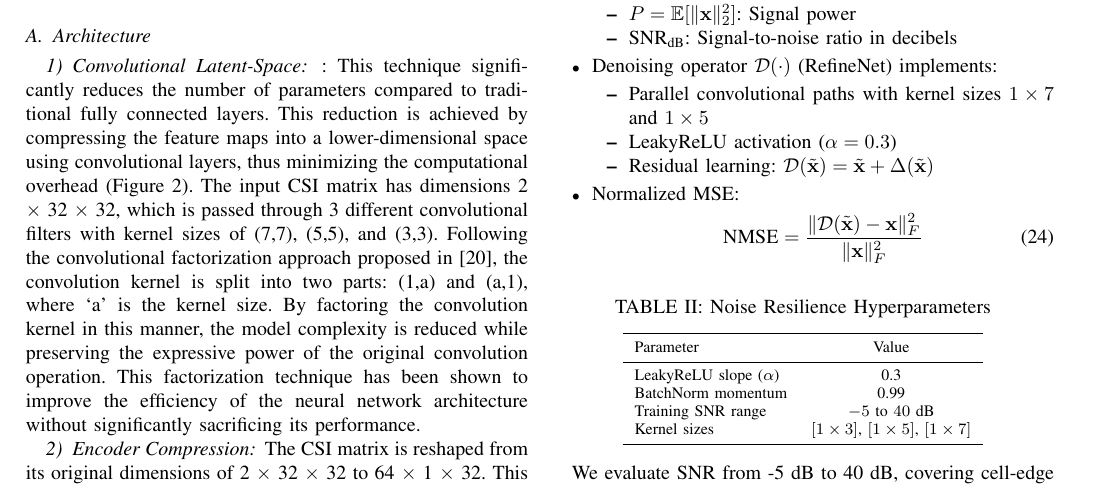
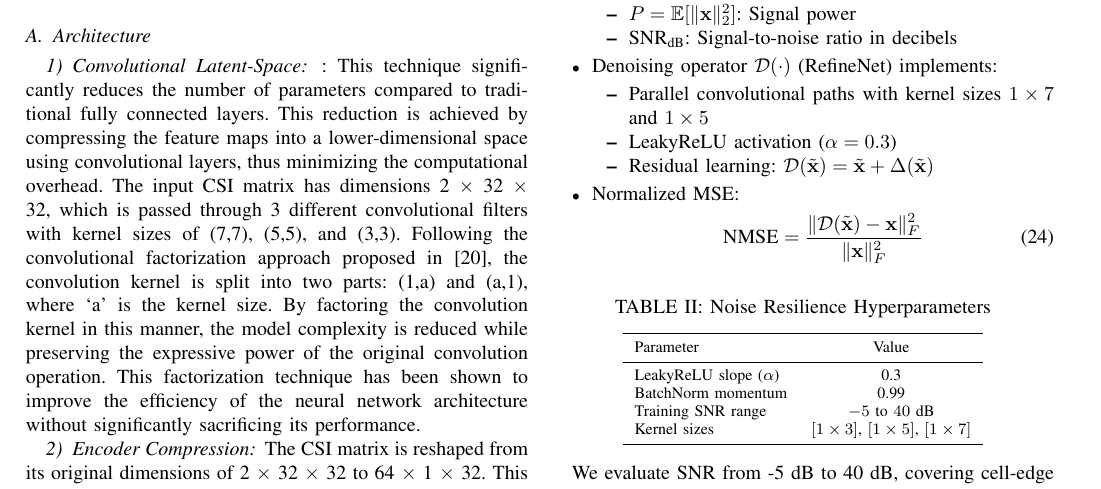
Before and after one commit to FardadAnsari/Paper-revision, a LaTeX paper (Revise-version.tex): part of page 7 of 13, cut so that both start at the same text. Compiled offline with pdfLaTeX.

Commit message:
txs auto checkin

```diff
--- a/Revise-version.tex
+++ b/Revise-version.tex
@@ -516,7 +516,7 @@ The proposed model, CLLWCsiNet, introduces a novel approach to compressing and r
 
 \subsection{Architecture}
 \subsubsection{Convolutional Latent-Space}:
-This technique significantly reduces the number of parameters compared to traditional fully connected layers. This reduction is achieved by compressing the feature maps into a lower-dimensional space using convolutional layers, thus minimizing the computational overhead (Figure \ref{fig:complete_arch}).
+This technique significantly reduces the number of parameters compared to traditional fully connected layers. This reduction is achieved by compressing the feature maps into a lower-dimensional space using convolutional layers, thus minimizing the computational overhead.
 The input CSI matrix has dimensions 2 \begin{math} \times \end{math} 32 \begin{math} \times \end{math} 32, which is passed through 3 different convolutional filters with kernel sizes of (7,7), (5,5), and (3,3). Following the convolutional factorization approach proposed in \cite{abn}, the convolution kernel is split into two parts: (1,a) and (a,1), where ‘a’ is the kernel size. By factoring the convolution kernel in this manner, the model complexity is reduced while preserving the expressive power of the original convolution operation. This factorization technique has been shown to improve the efficiency of the neural network architecture without significantly sacrificing its performance.
 
 \subsubsection{Encoder Compression}
```
